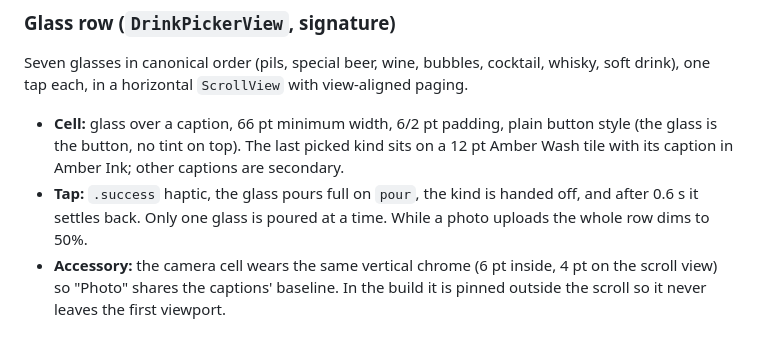
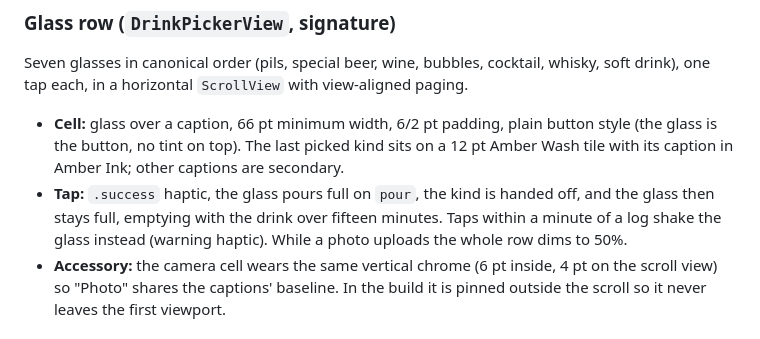
Before and after one commit to jansentim1/beerwithfriends, a Markdown page: DESIGN.md, the part around the change. Drawn GitHub-style.

Commit message:
docs: DESIGN.md tap behaviour
Co-Authored-By: Claude Fable 5.1 <noreply@anthropic.com>
Claude-Session: https://claude.ai/code/session_01TUXZvmqE2yT7Gxh9pV3Toe

```diff
--- a/DESIGN.md
+++ b/DESIGN.md
@@ -299,7 +299,7 @@ The object the whole app is built around: never an image, always drawn, so it ca
 ### Glass row (`DrinkPickerView`, signature)
 Seven glasses in canonical order (pils, special beer, wine, bubbles, cocktail, whisky, soft drink), one tap each, in a horizontal `ScrollView` with view-aligned paging.
 - **Cell:** glass over a caption, 66 pt minimum width, 6/2 pt padding, plain button style (the glass is the button, no tint on top). The last picked kind sits on a 12 pt Amber Wash tile with its caption in Amber Ink; other captions are secondary.
-- **Tap:** `.success` haptic, the glass pours full on `pour`, the kind is handed off, and after 0.6 s it settles back. Only one glass is poured at a time. While a photo uploads the whole row dims to 50%.
+- **Tap:** `.success` haptic, the glass pours full on `pour`, the kind is handed off, and the glass then stays full, emptying with the drink over fifteen minutes. Taps within a minute of a log shake the glass instead (warning haptic). While a photo uploads the whole row dims to 50%.
 - **Accessory:** the camera cell wears the same vertical chrome (6 pt inside, 4 pt on the scroll view) so "Photo" shares the captions' baseline. In the build it is pinned outside the scroll so it never leaves the first viewport.
 
 ### Camera cell (`RoundIconButtonStyle`)
```
